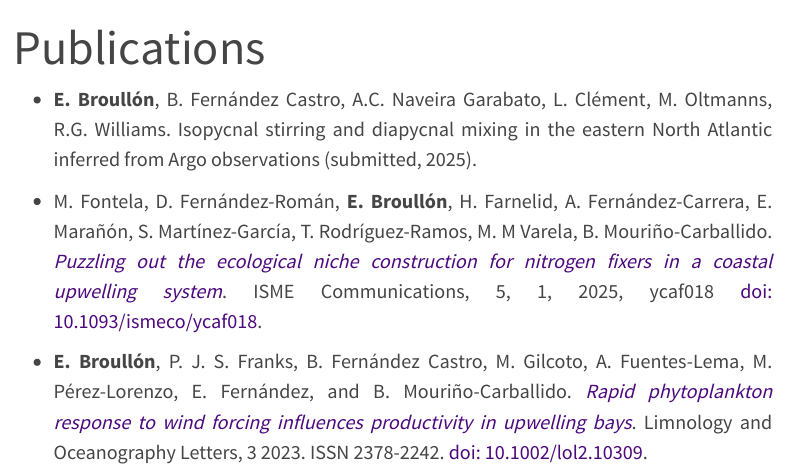
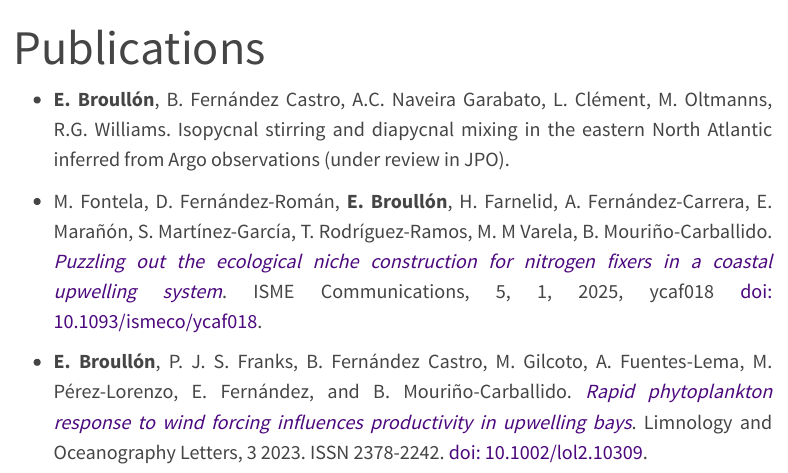
Before and after one commit to ebroullon/ebroullon.github.io, a Quarto document (publications.qmd): the page in a window 1100 px wide, from its top. Rendered offline with R 4.5, knitr and Pandoc in place of Quarto, with nearby package versions; menus at the side of the page are left out.

Commit message:
publication update

```diff
--- a/publications.qmd
+++ b/publications.qmd
@@ -4,7 +4,7 @@ editor: visual
 ---
 
 ::: justify-text
--   **E. Broullón**,   B. Fernández Castro, A.C. Naveira Garabato, L. Clément, M. Oltmanns, R.G. Williams. Isopycnal stirring and diapycnal mixing in the eastern North Atlantic inferred from Argo observations (submitted, 2025).
+-   **E. Broullón**,   B. Fernández Castro, A.C. Naveira Garabato, L. Clément, M. Oltmanns, R.G. Williams. Isopycnal stirring and diapycnal mixing in the eastern North Atlantic inferred from Argo observations (under review in JPO).
 
 -   M. Fontela, D. Fernández-Román,   **E. Broullón**,   H. Farnelid, A. Fernández-Carrera,   E. Marañón,   S. Martínez-García, T. Rodríguez-Ramos,   M. M Varela,   B. Mouriño-Carballido. [*Puzzling out the ecological niche construction for nitrogen fixers in a coastal upwelling system*](https://doi.org/10.1093/ismeco/ycaf018){target="_blank"}. ISME Communications, 5, 1, 2025, ycaf018 [doi: 10.1093/ismeco/ycaf018](https://doi.org/10.1093/ismeco/ycaf018){target="_blank"}.
 
```
Also changed, not shown: docs/search.json, 3 other files.
